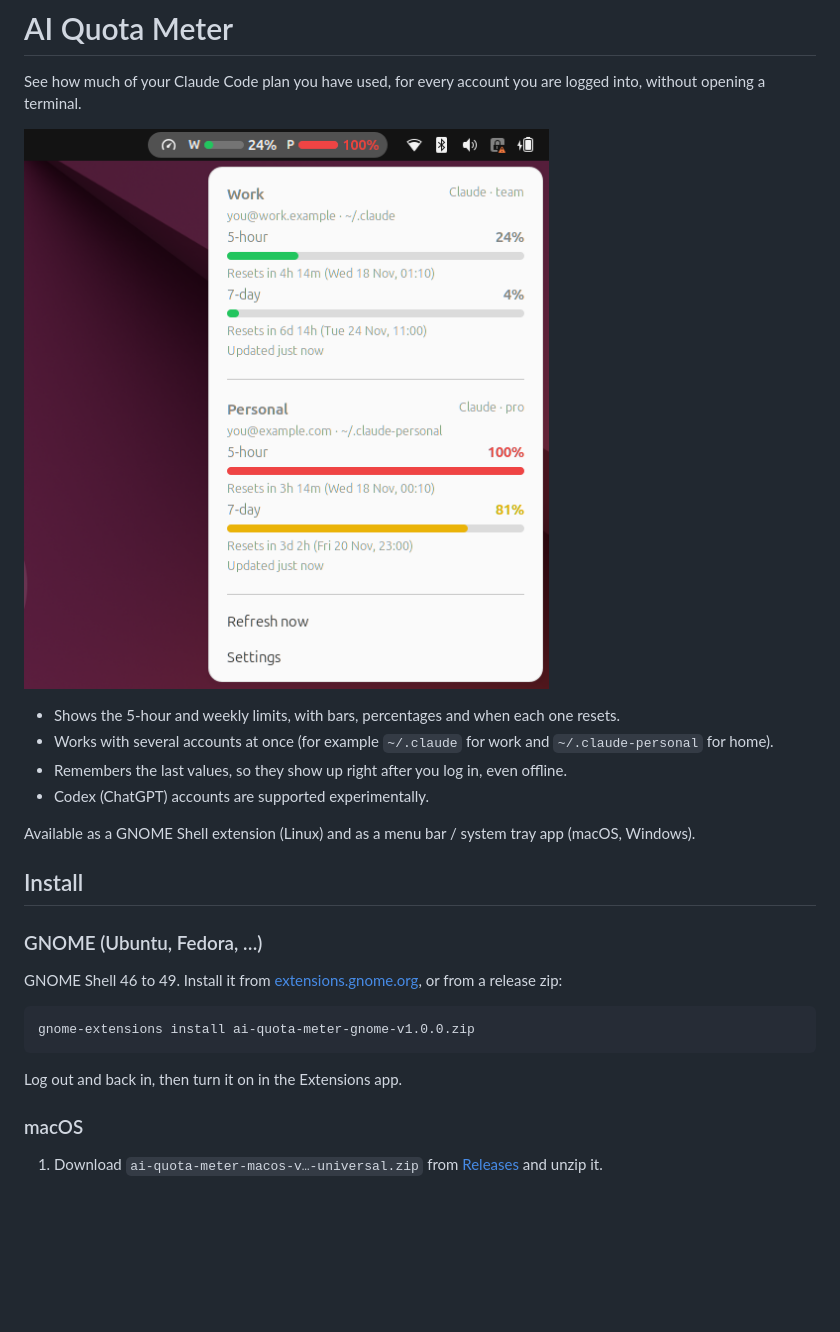
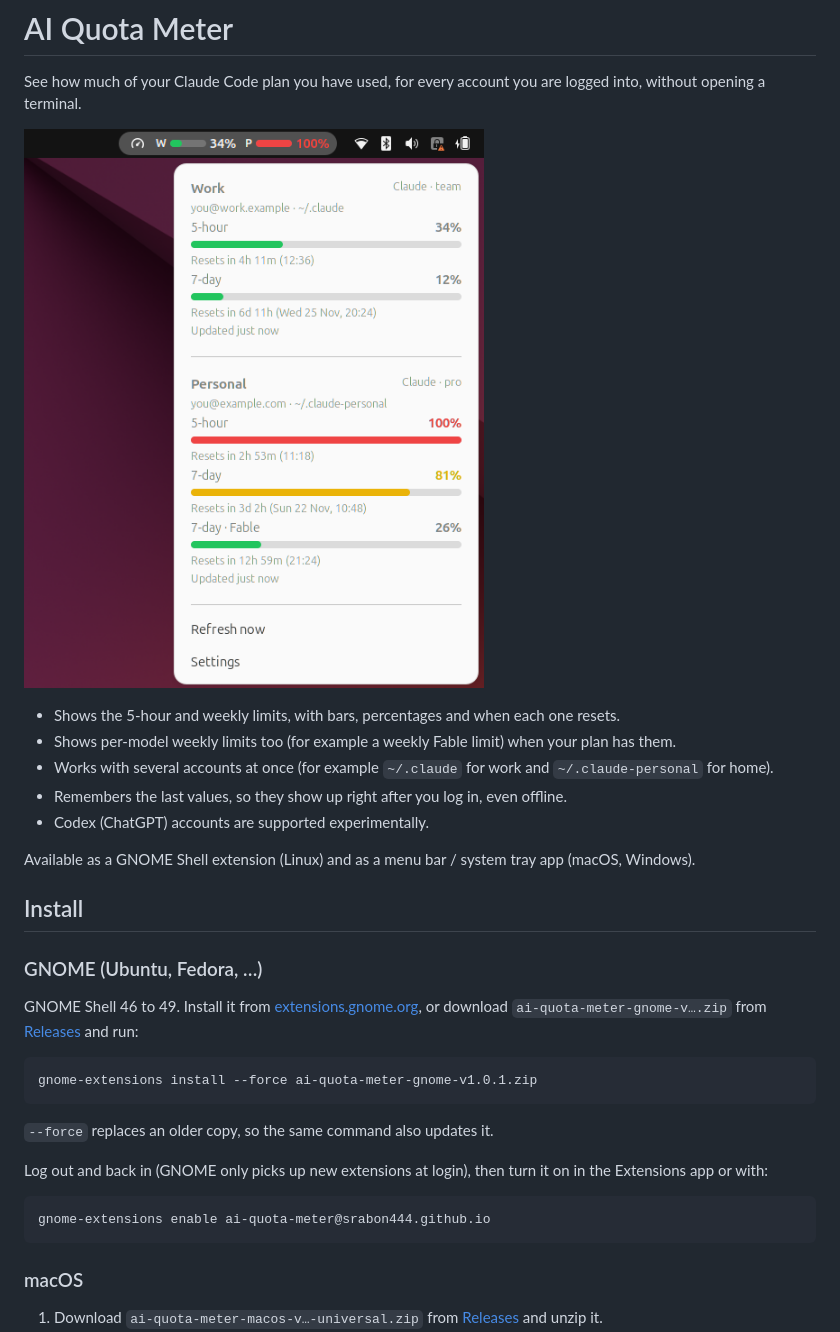
Before and after one commit to Srabon444/ai-quota-meter, a Markdown page: README.md, the part around the change. GitHub-like rendering; pictures changed too: docs/screenshot.png; blank space fills up the shorter version.

Commit message:
Show the weekly Fable limit in the README screenshot
The screenshot now includes a per-model weekly limit, still with
example emails. The install steps link the extension page, use
--force so the same command updates an older copy, and explain the
log out / log in step and how to enable it from a terminal.

````diff
--- a/README.md
+++ b/README.md
@@ -5,6 +5,7 @@ See how much of your Claude Code plan you have used, for every account you are l
 ![AI Quota Meter in the GNOME top panel](docs/screenshot.png)
 
 - Shows the 5-hour and weekly limits, with bars, percentages and when each one resets.
+- Shows per-model weekly limits too (for example a weekly Fable limit) when your plan has them.
 - Works with several accounts at once (for example `~/.claude` for work and `~/.claude-personal` for home).
 - Remembers the last values, so they show up right after you log in, even offline.
 - Codex (ChatGPT) accounts are supported experimentally.
@@ -15,13 +16,19 @@ Available as a GNOME Shell extension (Linux) and as a menu bar / system tray app
 
 ### GNOME (Ubuntu, Fedora, …)
 
-GNOME Shell 46 to 49. Install it from [extensions.gnome.org](https://extensions.gnome.org/), or from a release zip:
+GNOME Shell 46 to 49. Install it from [extensions.gnome.org](https://extensions.gnome.org/extension/11808/), or download `ai-quota-meter-gnome-v….zip` from [Releases](https://github.com/Srabon444/ai-quota-meter/releases) and run:
 
 ```bash
-gnome-extensions install ai-quota-meter-gnome-v1.0.0.zip
+gnome-extensions install --force ai-quota-meter-gnome-v1.0.1.zip
 ```
 
-Log out and back in, then turn it on in the Extensions app.
+`--force` replaces an older copy, so the same command also updates it.
+
+Log out and back in (GNOME only picks up new extensions at login), then turn it on in the Extensions app or with:
+
+```bash
+gnome-extensions enable ai-quota-meter@srabon444.github.io
+```
 
 ### macOS
 
````
